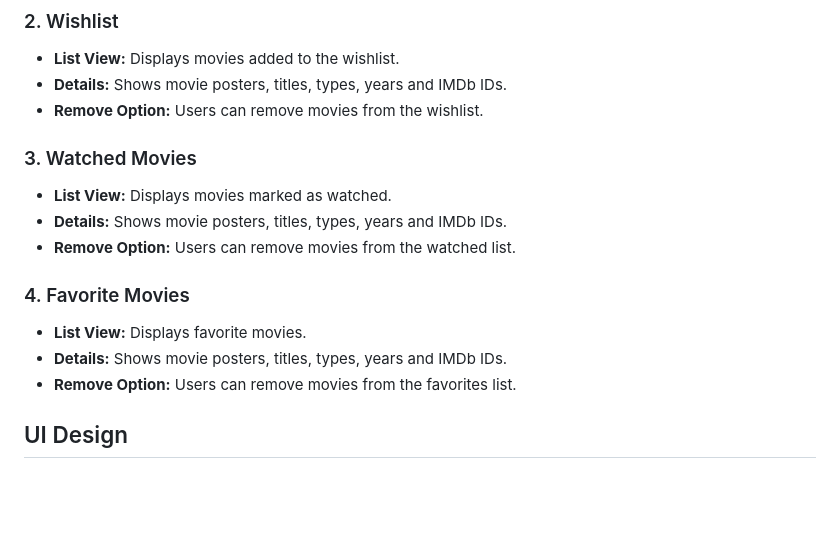
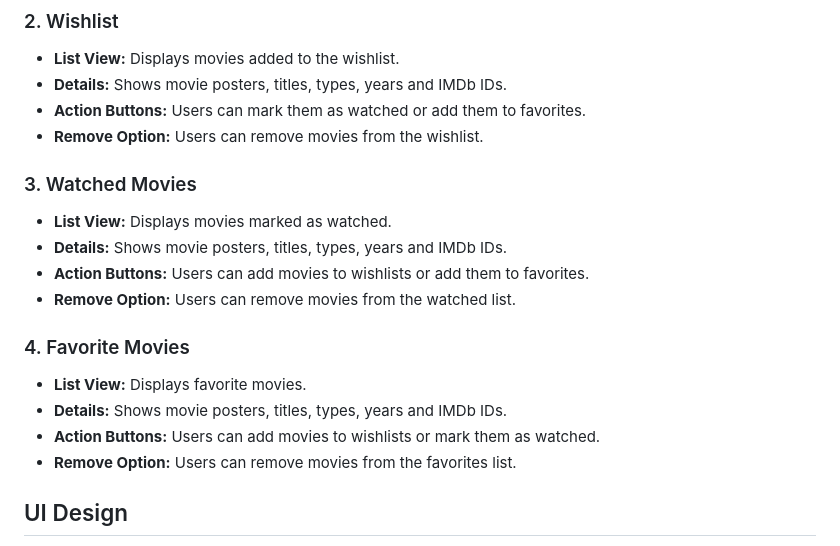
Before and after one commit to Mamun1113/Mark-My-Movie, a Markdown page: README.md, the part around the change. Drawn GitHub-style; blank space fills up the shorter version.

```diff
--- a/README.md
+++ b/README.md
@@ -18,16 +18,19 @@ Explore Screen             |Wishlist Screen             |Watched Screen
 ### 2. Wishlist
 - **List View:** Displays movies added to the wishlist.
 - **Details:** Shows movie posters, titles, types, years and IMDb IDs.
+- **Action Buttons:** Users can mark them as watched or add them to favorites.
 - **Remove Option:** Users can remove movies from the wishlist.
 
 ### 3. Watched Movies
 - **List View:** Displays movies marked as watched.
 - **Details:** Shows movie posters, titles, types, years and IMDb IDs.
+- **Action Buttons:** Users can add movies to wishlists or add them to favorites.
 - **Remove Option:** Users can remove movies from the watched list.
 
 ### 4. Favorite Movies
 - **List View:** Displays favorite movies.
 - **Details:** Shows movie posters, titles, types, years and IMDb IDs.
+- **Action Buttons:** Users can add movies to wishlists or mark them as watched.
 - **Remove Option:** Users can remove movies from the favorites list.
 
 ## UI Design
```
